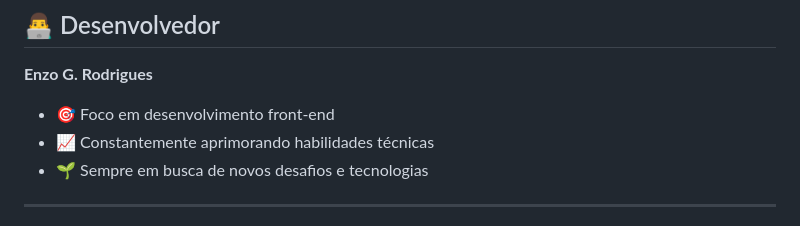
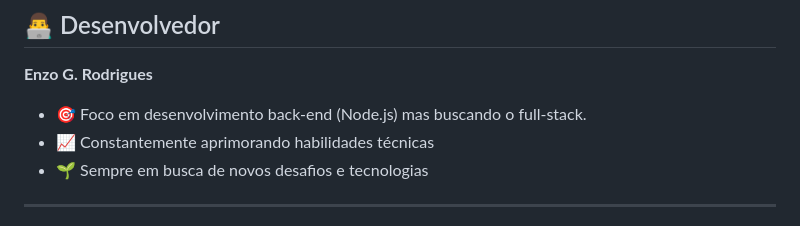
Before and after one commit to EnzoGRodrigues/ListadorDeCripto, a Markdown page: README.md, the part around the change. Drawn GitHub-style.

Commit message:
atualizando info readme

```diff
--- a/README.md
+++ b/README.md
@@ -162,7 +162,7 @@ Como projeto de aprendizado contínuo, planejo implementar:
 ## 👨‍💻 Desenvolvedor
 
 **Enzo G. Rodrigues**
-- 🎯 Foco em desenvolvimento front-end
+- 🎯 Foco em desenvolvimento back-end (Node.js) mas buscando o full-stack.
 - 📈 Constantemente aprimorando habilidades técnicas
 - 🌱 Sempre em busca de novos desafios e tecnologias
 
```
